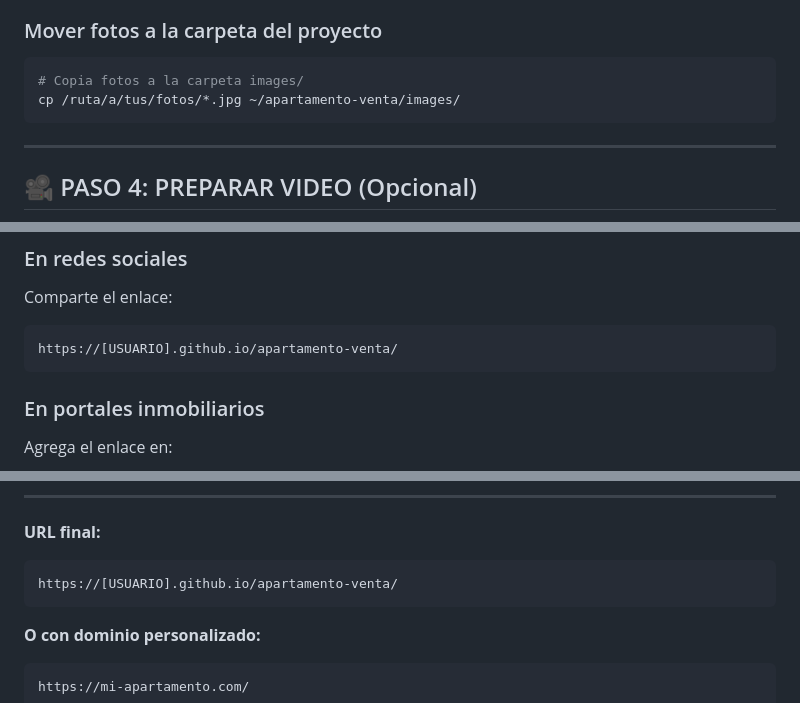
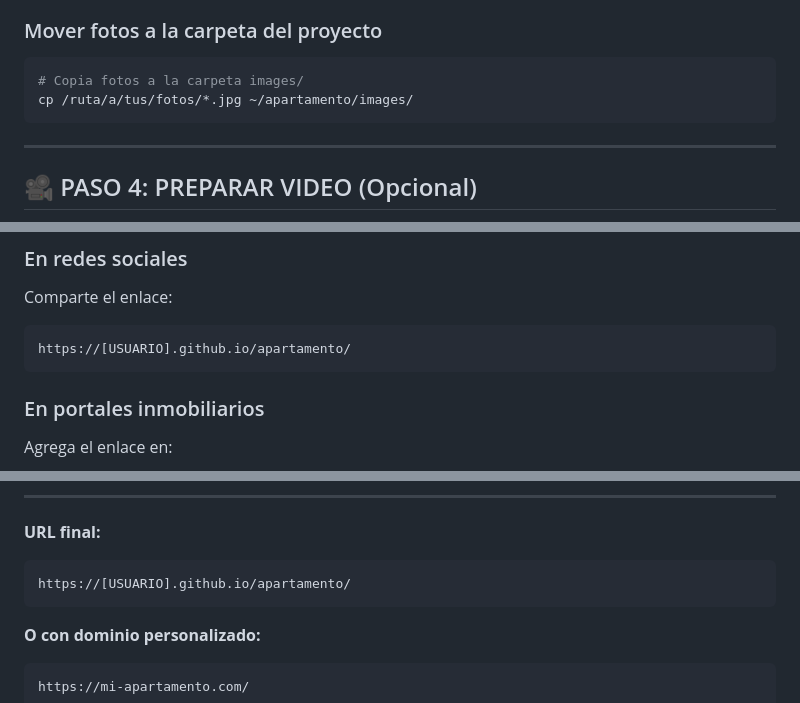
Before and after one commit to edavidlink/apartamento, a Markdown page: SETUP.md, 3 parts joined by grey strips. GitHub-like rendering.

````diff
--- a/SETUP.md
+++ b/SETUP.md
@@ -104,7 +104,7 @@ foto-6.jpg      # Vista exterior
 
 ```bash
 # Copia fotos a la carpeta images/
-cp /ruta/a/tus/fotos/*.jpg ~/apartamento-venta/images/
+cp /ruta/a/tus/fotos/*.jpg ~/apartamento/images/
 ```
 
 ---
@@ -419,7 +419,7 @@ git push origin main
 Comparte el enlace:
 
 ```
-https://[USUARIO].github.io/apartamento-venta/
+https://[USUARIO].github.io/apartamento/
 ```
 
 ### En portales inmobiliarios
@@ -531,7 +531,7 @@ Si tienes problemas:
 
 **URL final:**
 ```
-https://[USUARIO].github.io/apartamento-venta/
+https://[USUARIO].github.io/apartamento/
 ```
 
 **O con dominio personalizado:**
````
Also changed, not shown: other parts of SETUP.md (+8 -8 lines), PROGRESO.md (+8 -8 lines), README.md (+6 -6 lines).
